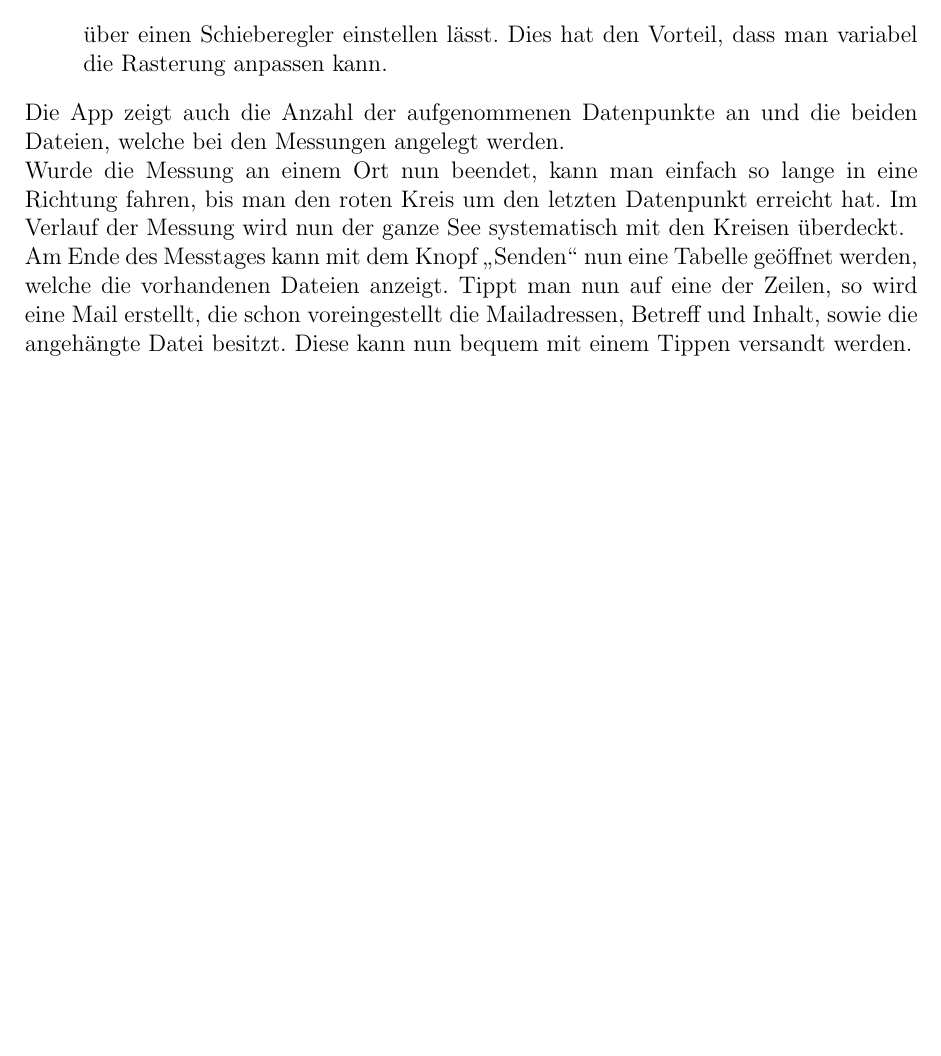
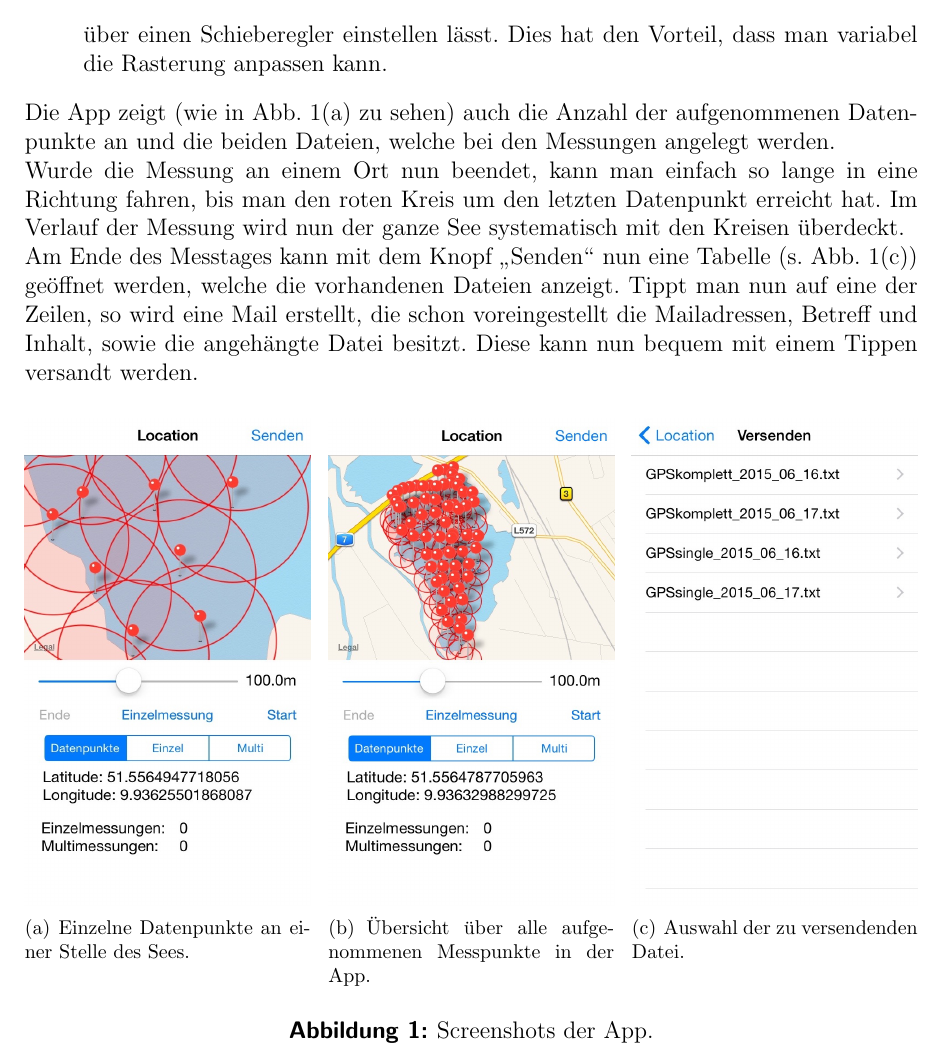
Before and after one commit to miallo/PP15, a LaTeX document (Prohaupt.tex): part of page 8 of 9 before the commit and part of page 8 of 10 after it, cut so that both start at the same text, the shorter picture padded with empty space. The pictures show the PDF file Prohaupt.pdf that the author committed with the source.

Commit message:
Fotos in Latex eingebunden

```diff
--- a/Prohaupt.tex
+++ b/Prohaupt.tex
@@ -333,16 +333,29 @@ Nun gibt es zwei Möglichkeiten:
 		Dies hat den Vorteil, dass man variabel die Rasterung anpassen kann.
 \end{itemize}
 
-Die App zeigt auch die Anzahl der aufgenommenen Datenpunkte an und die beiden Dateien, welche bei den Messungen angelegt werden.
+Die App zeigt (wie in Abb. \ref{fig:appDetail} zu sehen) auch die Anzahl der aufgenommenen Datenpunkte an und die beiden Dateien, welche bei den Messungen angelegt werden.
 
 Wurde die Messung an einem Ort nun beendet, kann man einfach so lange in eine Richtung fahren, bis man den roten Kreis um den letzten Datenpunkt erreicht hat.
 Im Verlauf der Messung wird nun der ganze See systematisch mit den Kreisen überdeckt.
 
-Am Ende des Messtages kann mit dem Knopf "`Senden"' nun eine Tabelle geöffnet werden, welche die vorhandenen Dateien anzeigt.
+Am Ende des Messtages kann mit dem Knopf "`Senden"' nun eine Tabelle (s. Abb. \ref{fig:appTabelle}) geöffnet werden, welche die vorhandenen Dateien anzeigt.
 Tippt man nun auf eine der Zeilen, so wird eine Mail erstellt, die schon voreingestellt die Mailadressen, Betreff und Inhalt, sowie die angehängte Datei besitzt.
 Diese kann nun bequem mit einem Tippen versandt werden.
 
 
+\begin{figure}[h]
+  \centering
+  \subfigure[Einzelne Datenpunkte an einer Stelle des Sees.\label{fig:appDetail}]
+  {\includegraphics[width=0.32\textwidth]{Fotos/AppSeeDetail}}
+  \hfill
+  \subfigure[Übersicht über alle aufgenommenen Messpunkte in der App.\label{fig:appGesamt}]
+  {\includegraphics[width=0.32\textwidth]{Fotos/AppSeeKomplett}}
+  \hfill
+  \subfigure[Auswahl der zu versendenden Datei.\label{fig:appTabelle}]
+  {\includegraphics[width=0.32\textwidth]{Fotos/AppVersenden}}
+  \caption{Screenshots der App.}
+  \label{fig:appScreenshots}
+\end{figure}
 
 \section{Auswertung}
 \label{sec:auswertung}
```
Also changed, not shown: Prohaupt.pdf.
